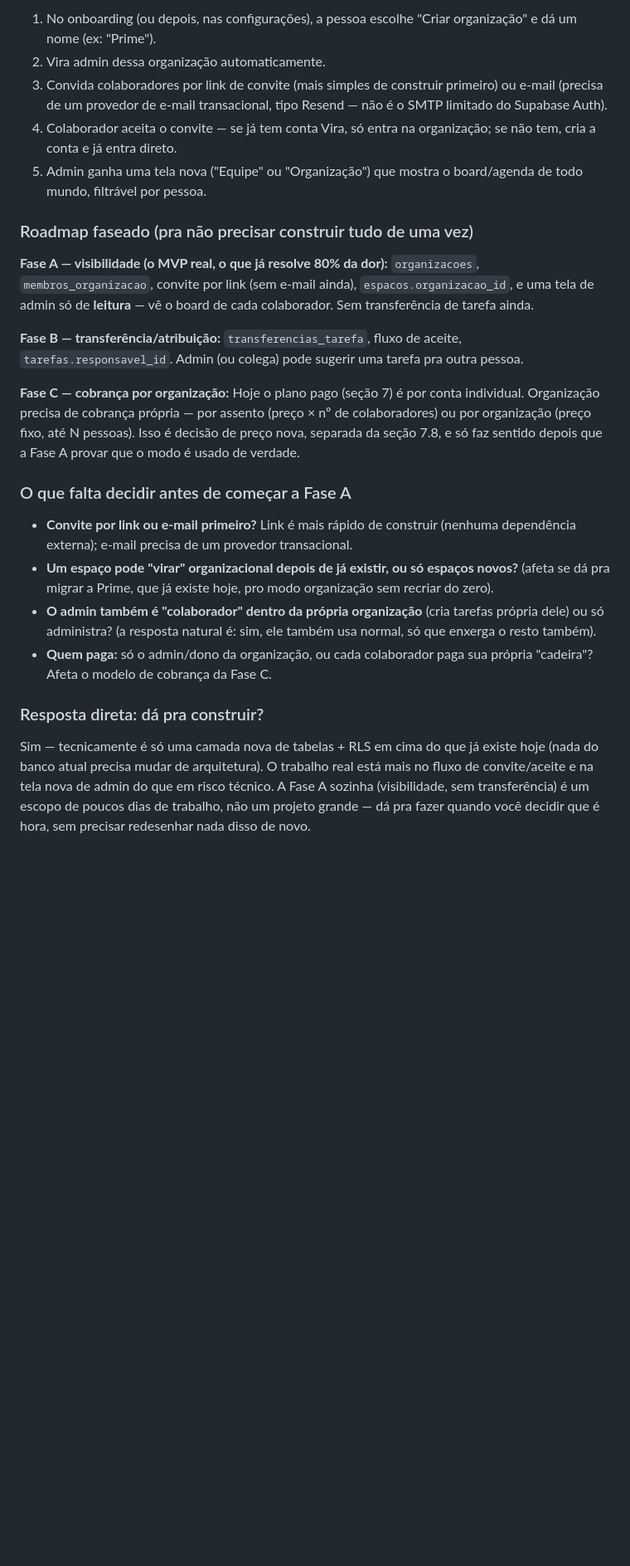
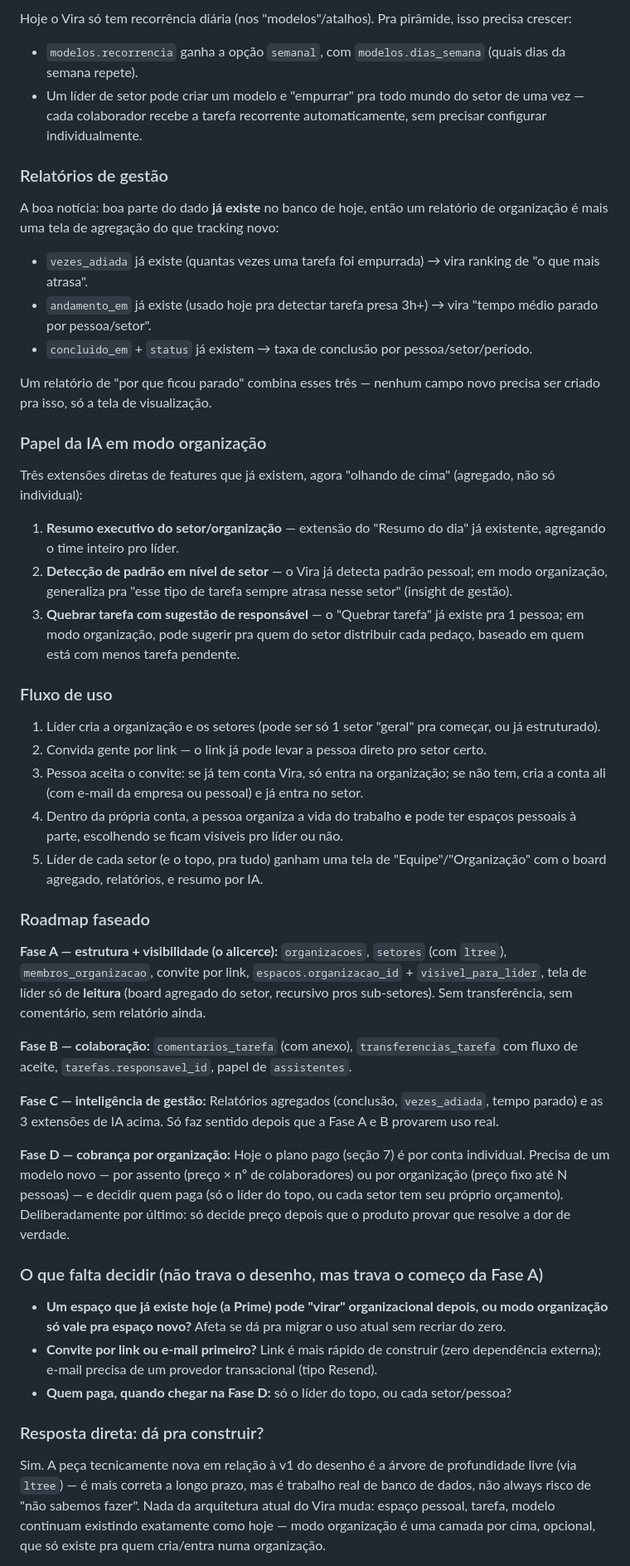
Before and after one commit to viraappoficial/vira-app, a Markdown page: vira-briefing-marca-negocio.md, the part around one of its changes. Shown at 83% size. GitHub-like rendering; blank space fills up the shorter version.

```diff
--- a/vira-briefing-marca-negocio.md
+++ b/vira-briefing-marca-negocio.md
@@ -233,29 +239,53 @@ Expande a Fase 5 do roadmap original ("modo compartilhado — board visível pra
 
-1. No onboarding (ou depois, nas configurações), a pessoa escolhe "Criar organização" e dá um nome (ex: "Prime").
-2. Vira admin dessa organização automaticamente.
-3. Convida colaboradores por link de convite (mais simples de construir primeiro) ou e-mail (precisa de um provedor de e-mail transacional, tipo Resend — não é o SMTP limitado do Supabase Auth).
-4. Colaborador aceita o convite — se já tem conta Vira, só entra na organização; se não tem, cria a conta e já entra direto.
-5. Admin ganha uma tela nova ("Equipe" ou "Organização") que mostra o board/agenda de todo mundo, filtrável por pessoa.
+Hoje o Vira só tem recorrência diária (nos "modelos"/atalhos). Pra pirâmide, isso precisa crescer:
+- `modelos.recorrencia` ganha a opção `semanal`, com `modelos.dias_semana` (quais dias da semana repete).
+- Um líder de setor pode criar um modelo e "empurrar" pra todo mundo do setor de uma vez — cada colaborador recebe a tarefa recorrente automaticamente, sem precisar configurar individualmente.
 
-### Roadmap faseado (pra não precisar construir tudo de uma vez)
+### Relatórios de gestão
 
-**Fase A — visibilidade (o MVP real, o que já resolve 80% da dor):**
-`organizacoes`, `membros_organizacao`, convite por link (sem e-mail ainda), `espacos.organizacao_id`, e uma tela de admin só de **leitura** — vê o board de cada colaborador. Sem transferência de tarefa ainda.
+A boa notícia: boa parte do dado **já existe** no banco de hoje, então um relatório de organização é mais uma tela de agregação do que tracking novo:
+- `vezes_adiada` já existe (quantas vezes uma tarefa foi empurrada) → vira ranking de "o que mais atrasa".
+- `andamento_em` já existe (usado hoje pra detectar tarefa presa 3h+) → vira "tempo médio parado por pessoa/setor".
+- `concluido_em` + `status` já existem → taxa de conclusão por pessoa/setor/período.
 
-**Fase B — transferência/atribuição:**
-`transferencias_tarefa`, fluxo de aceite, `tarefas.responsavel_id`. Admin (ou colega) pode sugerir uma tarefa pra outra pessoa.
+Um relatório de "por que ficou parado" combina esses três — nenhum campo novo precisa ser criado pra isso, só a tela de visualização.
 
-**Fase C — cobrança por organização:**
-Hoje o plano pago (seção 7) é por conta individual. Organização precisa de cobrança própria — por assento (preço × nº de colaboradores) ou por organização (preço fixo, até N pessoas). Isso é decisão de preço nova, separada da seção 7.8, e só faz sentido depois que a Fase A provar que o modo é usado de verdade.
+### Papel da IA em modo organização
 
-### O que falta decidir antes de começar a Fase A
+Três extensões diretas de features que já existem, agora "olhando de cima" (agregado, não só individual):
+1. **Resumo executivo do setor/organização** — extensão do "Resumo do dia" já existente, agregando o time inteiro pro líder.
+2. **Detecção de padrão em nível de setor** — o Vira já detecta padrão pessoal; em modo organização, generaliza pra "esse tipo de tarefa sempre atrasa nesse setor" (insight de gestão).
+3. **Quebrar tarefa com sugestão de responsável** — o "Quebrar tarefa" já existe pra 1 pessoa; em modo organização, pode sugerir pra quem do setor distribuir cada pedaço, baseado em quem está com menos tarefa pendente.
 
-- **Convite por link ou e-mail primeiro?** Link é mais rápido de construir (nenhuma dependência externa); e-mail precisa de um provedor transacional.
-- **Um espaço pode "virar" organizacional depois de já existir, ou só espaços novos?** (afeta se dá pra migrar a Prime, que já existe hoje, pro modo organização sem recriar do zero).
-- **O admin também é "colaborador" dentro da própria organização** (cria tarefas própria dele) ou só administra? (a resposta natural é: sim, ele também usa normal, só que enxerga o resto também).
-- **Quem paga:** só o admin/dono da organização, ou cada colaborador paga sua própria "cadeira"? Afeta o modelo de cobrança da Fase C.
+### Fluxo de uso
+
+1. Líder cria a organização e os setores (pode ser só 1 setor "geral" pra começar, ou já estruturado).
+2. Convida gente por link — o link já pode levar a pessoa direto pro setor certo.
+3. Pessoa aceita o convite: se já tem conta Vira, só entra na organização; se não tem, cria a conta ali (com e-mail da empresa ou pessoal) e já entra no setor.
+4. Dentro da própria conta, a pessoa organiza a vida do trabalho **e** pode ter espaços pessoais à parte, escolhendo se ficam visíveis pro líder ou não.
+5. Líder de cada setor (e o topo, pra tudo) ganham uma tela de "Equipe"/"Organização" com o board agregado, relatórios, e resumo por IA.
+
+### Roadmap faseado
+
+**Fase A — estrutura + visibilidade (o alicerce):**
+`organizacoes`, `setores` (com `ltree`), `membros_organizacao`, convite por link, `espacos.organizacao_id` + `visivel_para_lider`, tela de líder só de **leitura** (board agregado do setor, recursivo pros sub-setores). Sem transferência, sem comentário, sem relatório ainda.
+
+**Fase B — colaboração:**
+`comentarios_tarefa` (com anexo), `transferencias_tarefa` com fluxo de aceite, `tarefas.responsavel_id`, papel de `assistentes`.
+
+**Fase C — inteligência de gestão:**
+Relatórios agregados (conclusão, `vezes_adiada`, tempo parado) e as 3 extensões de IA acima. Só faz sentido depois que a Fase A e B provarem uso real.
+
+**Fase D — cobrança por organização:**
+Hoje o plano pago (seção 7) é por conta individual. Precisa de um modelo novo — por assento (preço × nº de colaboradores) ou por organização (preço fixo até N pessoas) — e decidir quem paga (só o líder do topo, ou cada setor tem seu próprio orçamento). Deliberadamente por último: só decide preço depois que o produto provar que resolve a dor de verdade.
+
+### O que falta decidir (não trava o desenho, mas trava o começo da Fase A)
+
+- **Um espaço que já existe hoje (a Prime) pode "virar" organizacional depois, ou modo organização só vale pra espaço novo?** Afeta se dá pra migrar o uso atual sem recriar do zero.
+- **Convite por link ou e-mail primeiro?** Link é mais rápido de construir (zero dependência externa); e-mail precisa de um provedor transacional (tipo Resend).
+- **Quem paga, quando chegar na Fase D:** só o líder do topo, ou cada setor/pessoa?
 
 ### Resposta direta: dá pra construir?
 
-Sim — tecnicamente é só uma camada nova de tabelas + RLS em cima do que já existe hoje (nada do banco atual precisa mudar de arquitetura). O trabalho real está mais no fluxo de convite/aceite e na tela nova de admin do que em risco técnico. A Fase A sozinha (visibilidade, sem transferência) é um escopo de poucos dias de trabalho, não um projeto grande — dá pra fazer quando você decidir que é hora, sem precisar redesenhar nada disso de novo.
+Sim. A peça tecnicamente nova em relação à v1 do desenho é a árvore de profundidade livre (via `ltree`) — é mais correta a longo prazo, mas é trabalho real de banco de dados, não always risco de "não sabemos fazer". Nada da arquitetura atual do Vira muda: espaço pessoal, tarefa, modelo continuam existindo exatamente como hoje — modo organização é uma camada por cima, opcional, que só existe pra quem cria/entra numa organização.
 
```
Also changed, not shown: other parts of vira-briefing-marca-negocio.md (+24 -18 lines).
